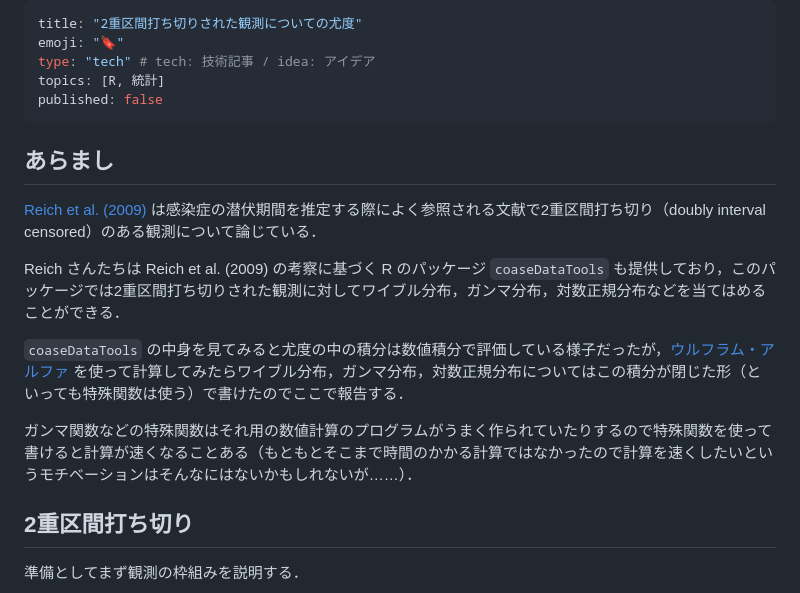
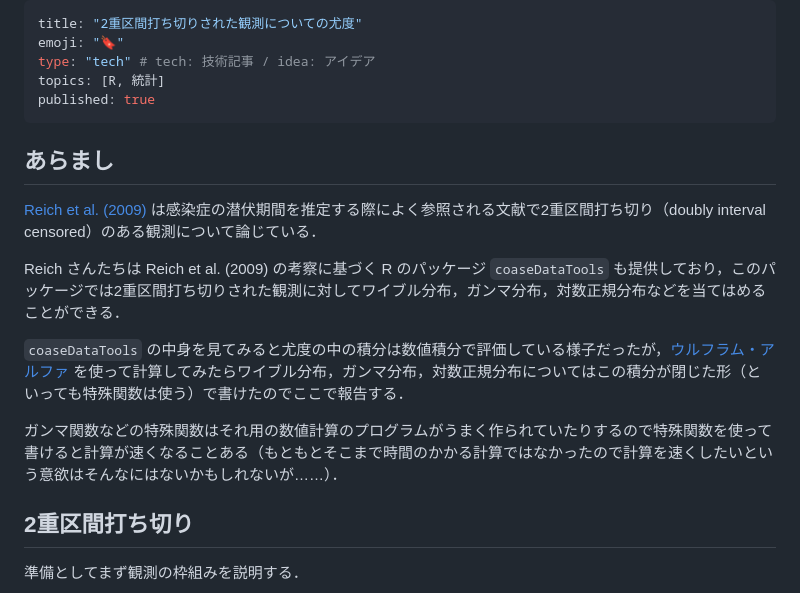
Before and after one commit to abikoushi/Zenn_content, a Markdown page: articles/dic_lik_3dist.md, the part around the change. Drawn GitHub-style.

Commit message:
dic publish

```diff
--- a/articles/dic_lik_3dist.md
+++ b/articles/dic_lik_3dist.md
@@ -3,7 +3,7 @@ title: "2重区間打ち切りされた観測についての尤度"
 emoji: "🔖"
 type: "tech" # tech: 技術記事 / idea: アイデア
 topics: [R, 統計]
-published: false
+published: true
 ---
 
 ## あらまし
@@ -14,7 +14,7 @@ Reich さんたちは Reich et al. (2009) の考察に基づく R のパッケ
 
 `coaseDataTools` の中身を見てみると尤度の中の積分は数値積分で評価している様子だったが，[ウルフラム・アルファ](https://ja.wolframalpha.com) を使って計算してみたらワイブル分布，ガンマ分布，対数正規分布についてはこの積分が閉じた形（といっても特殊関数は使う）で書けたのでここで報告する．
 
-ガンマ関数などの特殊関数はそれ用の数値計算のプログラムがうまく作られていたりするので特殊関数を使って書けると計算が速くなることある（もともとそこまで時間のかかる計算ではなかったので計算を速くしたいというモチベーションはそんなにはないかもしれないが……）．
+ガンマ関数などの特殊関数はそれ用の数値計算のプログラムがうまく作られていたりするので特殊関数を使って書けると計算が速くなることある（もともとそこまで時間のかかる計算ではなかったので計算を速くしたいという意欲はそんなにはないかもしれないが……）．
 
 
 ## 2重区間打ち切り
```
